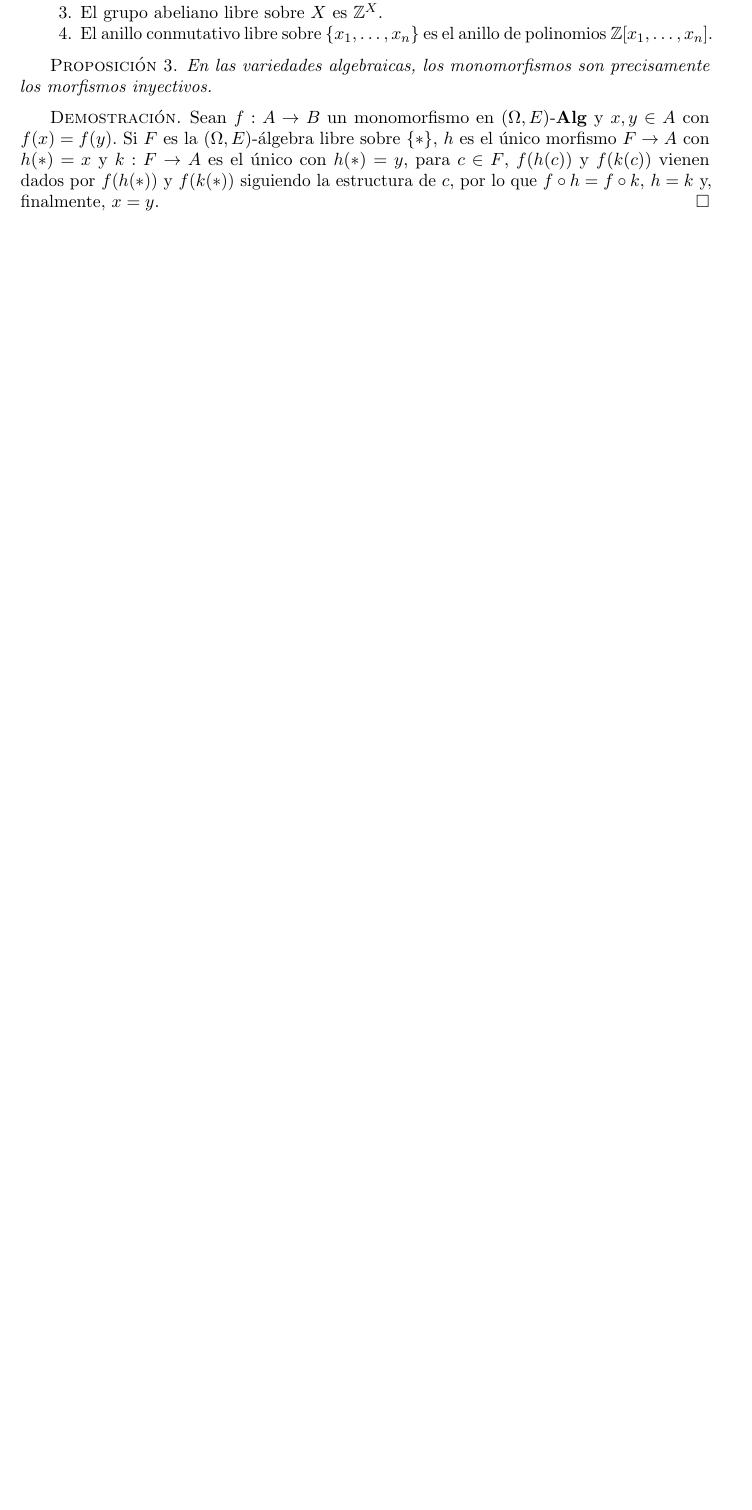
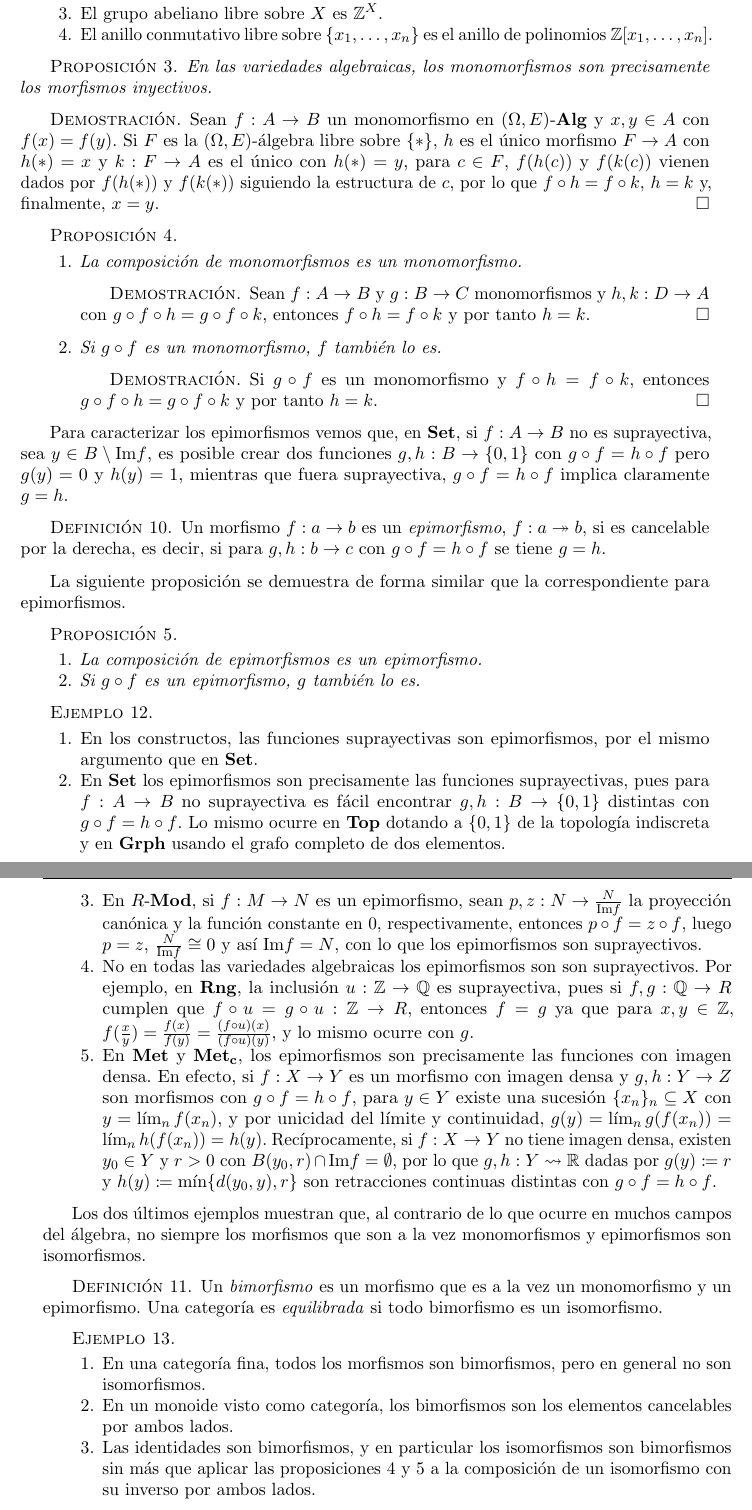
Before and after one commit to JwanMan/tfg-cat-theory, a LaTeX book (main.tex, which reads ch1_cats.tex): part of page 16 of 28 before the commit and two parts of pages 16 and 17 of 28 after it, the two joined at a grey line, cut so that both start at the same text, the shorter picture padded with empty space. Compiled offline with pdfLaTeX.

Commit message:
Epimorfismos y bimorfismos

```diff
--- a/ch1_cats.tex
+++ b/ch1_cats.tex
@@ -529,7 +530,103 @@ objeto.
   finalmente, $x=y$.
 \end{proof}
 
-% TODO Motivar y explicar epimorfismos
+\begin{proposition}\label{prop:mono-comp}\;
+  \begin{enumerate}
+  \item La composición de monomorfismos es un monomorfismo.
+    \begin{proof}
+      Sean $f:A\to B$ y $g:B\to C$ monomorfismos y $h,k:D\to A$ con
+      $g\circ f\circ h=g\circ f\circ k$, entonces $f\circ h=f\circ k$
+      y por tanto $h=k$.
+    \end{proof}
+  \item Si $g\circ f$ es un monomorfismo, $f$ también lo es.
+    \begin{proof}
+      Si $g\circ f$ es un monomorfismo y $f\circ h=f\circ k$, entonces
+      $g\circ f\circ h=g\circ f\circ k$ y por tanto $h=k$.
+    \end{proof}
+  \end{enumerate}
+\end{proposition}
+
+Para caracterizar los epimorfismos vemos que, en $\bSet$, si $f:A\to B$ no
+es suprayectiva, sea $y\in B\setminus\Img{f}$, es posible crear dos funciones
+$g,h:B\to\{0,1\}$ con $g\circ f=h\circ f$ pero $g(y)=0$ y $h(y)=1$, mientras
+que fuera suprayectiva, $g\circ f=h\circ f$ implica claramente $g=h$.
+
+\begin{definition}
+  Un morfismo $f:a\to b$ es un \conc{epimorfismo}, $f:a\epicTo b$, si
+  es cancelable por la derecha, es decir, si para $g,h:b\to c$ con
+  $g\circ f=h\circ f$ se tiene $g=h$.
+\end{definition}
+
+La siguiente proposición se demuestra de forma similar que la
+correspondiente para epimorfismos.
+
+\begin{proposition}\label{prop:epi-comp}\;
+  \begin{enumerate}
+  \item La composición de epimorfismos es un epimorfismo.
+  \item Si $g\circ f$ es un epimorfismo, $g$ también lo es.
+  \end{enumerate}
+\end{proposition}
+
+\begin{example}\;
+  \begin{enumerate}
+  \item En los constructos, las funciones suprayectivas son
+    epimorfismos, por el mismo argumento que en $\bSet$.
+  \item En $\bSet$ los epimorfismos son precisamente las funciones
+    suprayectivas, pues para $f:A\to B$ no suprayectiva es fácil
+    encontrar $g,h:B\to\{0,1\}$ distintas con $g\circ f=h\circ f$. Lo
+    mismo ocurre en $\bTop$ dotando a $\{0,1\}$ de la topología
+    indiscreta y en $\bGrph$ usando el grafo completo de dos
+    elementos.
+  \item En $R\dash\bMod$, si $f:M\to N$ es un epimorfismo, sean
+    $p,z:N\to\frac{N}{\Img{f}}$ la proyección canónica y la función
+    constante en 0, respectivamente, entonces $p\circ f=z\circ f$,
+    luego $p=z$, $\frac{N}{\Img{f}}\cong0$ y así $\Img{f}=N$, con lo
+    que los epimorfismos son suprayectivos.
+  \item No en todas las variedades algebraicas los epimorfismos son
+    son suprayectivos. Por ejemplo, en $\bRing$, la inclusión
+    $u:\sInt\to\sRat$ es suprayectiva, pues si $f,g:\sRat\to R$
+    cumplen que $f\circ u=g\circ u:\sInt\to R$, entonces $f=g$ ya que
+    para $x,y\in\sInt$,
+    $f(\frac xy)=\frac{f(x)}{f(y)}=\frac{(f\circ u)(x)}{(f\circ
+      u)(y)}$, y lo mismo ocurre con $g$.
+  \item En $\bMet$ y $\bMetc$, los epimorfismos son precisamente las
+    funciones con imagen densa. En efecto, si $f:X\to Y$ es un
+    morfismo con imagen densa y $g,h:Y\to Z$ son morfismos con
+    $g\circ f=h\circ f$, para $y\in Y$ existe una sucesión
+    $\{x_n\}_n\subseteq X$ con $y=\lim_nf(x_n)$, y por unicidad del
+    límite y continuidad, $g(y)=\lim_ng(f(x_n))=\lim_nh(f(x_n))=h(y)$.
+    Recíprocamente, si $f:X\to Y$ no tiene imagen densa, existen
+    $y_0\in Y$ y $r>0$ con $B(y_0,r)\cap\Img{f}=\emptyset$, por lo que
+    $g,h:Y\mapsto\sReal$ dadas por $g(y)\coloneqq r$ y
+    $h(y)\coloneqq\min\{d(y_0,y),r\}$ son retracciones continuas
+    distintas con $g\circ f=h\circ f$.
+  \end{enumerate}
+\end{example}
+
+Los dos últimos ejemplos muestran que, al contrario de lo que ocurre
+en muchos campos del álgebra, no siempre los morfismos que son a la
+vez monomorfismos y epimorfismos son isomorfismos.
+
+\begin{definition}
+  Un \conc{bimorfismo} es un morfismo que es a la vez un monomorfismo
+  y un epimorfismo. Una categoría es \conc{equilibrada} si todo
+  bimorfismo es un isomorfismo.
+\end{definition}
+
+\begin{example}\;
+  \begin{enumerate}
+  \item En una categoría fina, todos los morfismos son bimorfismos,
+    pero en general no son isomorfismos.
+  \item En un monoide visto como categoría, los bimorfismos son los
+    elementos cancelables por ambos lados.
+  \item Las identidades son bimorfismos, y en particular los
+    isomorfismos son bimorfismos sin más que aplicar las proposiciones
+    \ref{prop:mono-comp} y \ref{prop:epi-comp} a la composición de un
+    isomorfismo con su inverso por ambos lados.
+  \end{enumerate}
+\end{example}
+
+
 
 % - Ejemplos Set, Prord, Ord
 % - Subcategorías
--- a/main.tex
+++ b/main.tex
@@ -49,7 +49,8 @@
 \dCat{\bMon}{Mon}
 \dCat{\bGrp}{Grp}
 \dCat{\bAb}{Ab}
-\dCat{\bRing}{Ring}
+\dCat{\bRing}{Rng} % Backwards compat
+\dCat{\bRng}{Rng}
 \dCat{\bField}{Field}
 \dCat{\bMod}{Mod}
 \dCat{\bVec}{Vec}
@@ -73,6 +74,7 @@
 \dKeyPar{\Mor}{Mor}
 \dKey{\dom}{dom}
 \dKey{\cod}{cod}
+\dKey{\Img}{Im}
 \newcommand{\dStdSet}[2]{\newcommand{#1}{\mathbb{#2}}}
 \dStdSet{\sNat}{N}
 \dStdSet{\sInt}{Z}
@@ -84,6 +86,7 @@
 \newcommand{\monicTo}{\rightarrowtail}
 \newcommand{\epicTo}{\twoheadrightarrow}
 \renewcommand{\mapsto}{\rightsquigarrow}
+\renewcommand{\Im}{\error{You probably meant \backslash{}Im}}
 
 \begin{document}
 \begin{titlepage}
```
Also changed, not shown: ch1_cats.tex (3 more changed lines).
